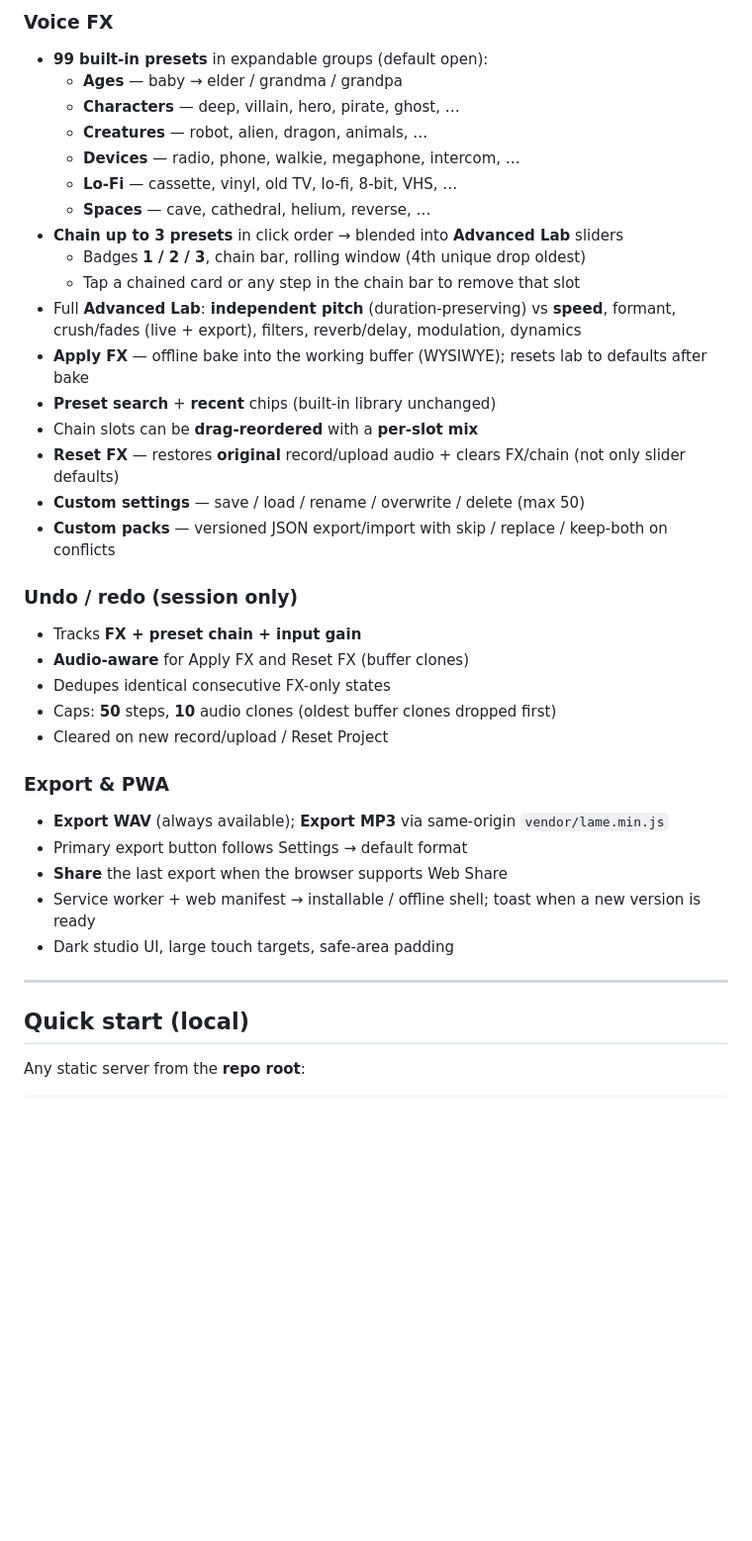
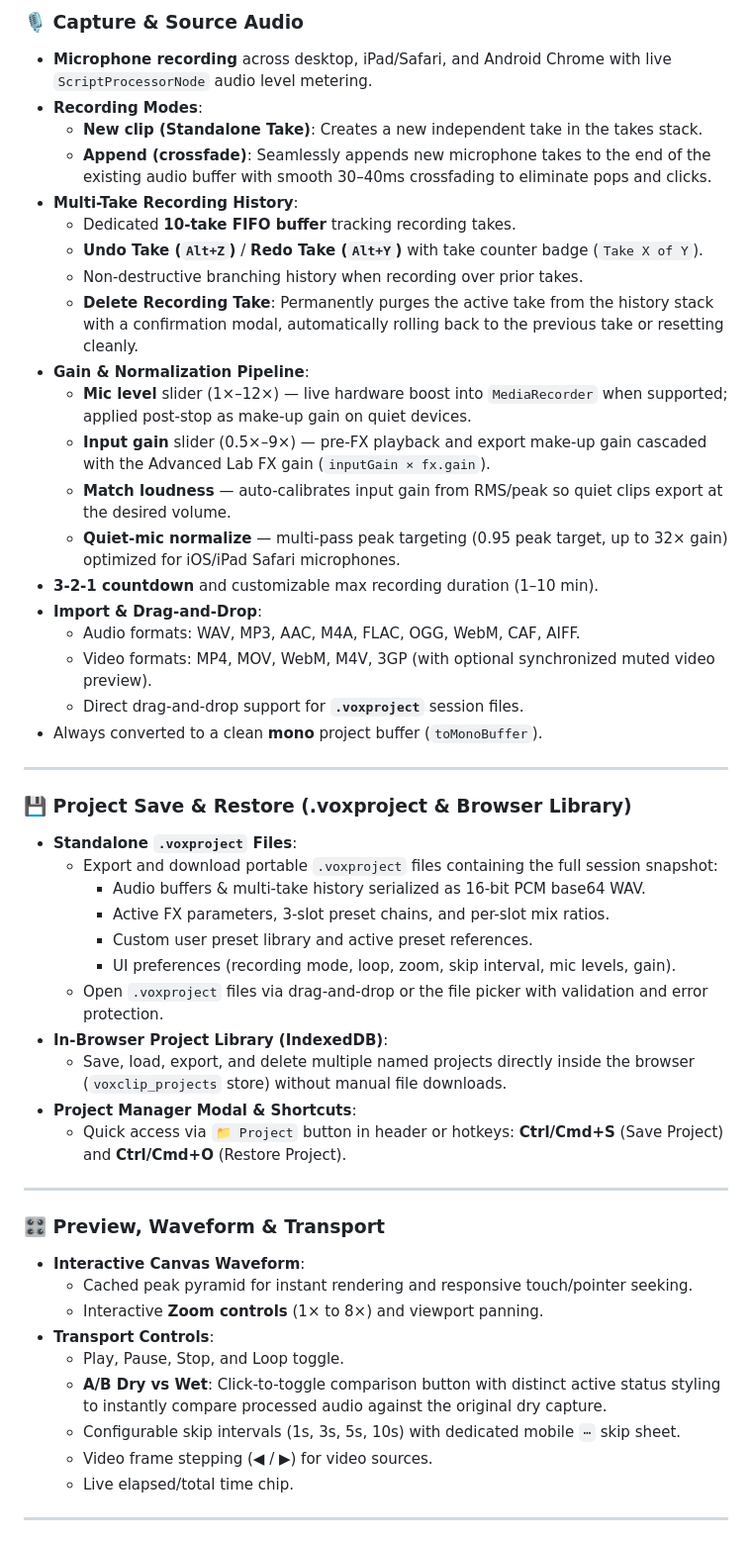
Before and after one commit to CyberOoHim/voice-changer, a Markdown page: README.md, the part around one of its changes. Shown at 99% size. GitHub-like rendering; blank space fills up the shorter version.

```diff
--- a/README.md
+++ b/README.md
@@ -34,38 +14,52 @@ Browser-native **voice changer** (PWA). Record or upload voice, chain presets, t
-### Voice FX
-- **99 built-in presets** in expandable groups (default open):
-  - **Ages** — baby → elder / grandma / grandpa
-  - **Characters** — deep, villain, hero, pirate, ghost, …
-  - **Creatures** — robot, alien, dragon, animals, …
-  - **Devices** — radio, phone, walkie, megaphone, intercom, …
-  - **Lo-Fi** — cassette, vinyl, old TV, lo-fi, 8-bit, VHS, …
-  - **Spaces** — cave, cathedral, helium, reverse, …
-- **Chain up to 3 presets** in click order → blended into **Advanced Lab** sliders
-  - Badges **1 / 2 / 3**, chain bar, rolling window (4th unique drop oldest)
-  - Tap a chained card or any step in the chain bar to remove that slot
-- Full **Advanced Lab**: **independent pitch** (duration-preserving) vs **speed**, formant, crush/fades (live + export), filters, reverb/delay, modulation, dynamics
-- **Apply FX** — offline bake into the working buffer (WYSIWYE); resets lab to defaults after bake
-- **Preset search** + **recent** chips (built-in library unchanged)
-- Chain slots can be **drag-reordered** with a **per-slot mix**
-- **Reset FX** — restores **original** record/upload audio + clears FX/chain (not only slider defaults)
-- **Custom settings** — save / load / rename / overwrite / delete (max 50)
-- **Custom packs** — versioned JSON export/import with skip / replace / keep-both on conflicts
-
-### Undo / redo (session only)
-- Tracks **FX + preset chain + input gain**
-- **Audio-aware** for Apply FX and Reset FX (buffer clones)
-- Dedupes identical consecutive FX-only states
-- Caps: **50** steps, **10** audio clones (oldest buffer clones dropped first)
-- Cleared on new record/upload / Reset Project
-
-### Export & PWA
-- **Export WAV** (always available); **Export MP3** via same-origin `vendor/lame.min.js`
-- Primary export button follows Settings → default format
-- **Share** the last export when the browser supports Web Share
-- Service worker + web manifest → installable / offline shell; toast when a new version is ready
-- Dark studio UI, large touch targets, safe-area padding
+### 🎙️ Capture & Source Audio
+- **Microphone recording** across desktop, iPad/Safari, and Android Chrome with live `ScriptProcessorNode` audio level metering.
+- **Recording Modes**:
+  - **New clip (Standalone Take)**: Creates a new independent take in the takes stack.
+  - **Append (crossfade)**: Seamlessly appends new microphone takes to the end of the existing audio buffer with smooth 30–40ms crossfading to eliminate pops and clicks.
+- **Multi-Take Recording History**:
+  - Dedicated **10-take FIFO buffer** tracking recording takes.
+  - **Undo Take (`Alt+Z`)** / **Redo Take (`Alt+Y`)** with take counter badge (`Take X of Y`).
+  - Non-destructive branching history when recording over prior takes.
+  - **Delete Recording Take**: Permanently purges the active take from the history stack with a confirmation modal, automatically rolling back to the previous take or resetting cleanly.
+- **Gain & Normalization Pipeline**:
+  - **Mic level** slider (1×–12×) — live hardware boost into `MediaRecorder` when supported; applied post-stop as make-up gain on quiet devices.
+  - **Input gain** slider (0.5×–9×) — pre-FX playback and export make-up gain cascaded with the Advanced Lab FX gain (`inputGain × fx.gain`).
+  - **Match loudness** — auto-calibrates input gain from RMS/peak so quiet clips export at the desired volume.
+  - **Quiet-mic normalize** — multi-pass peak targeting (0.95 peak target, up to 32× gain) optimized for iOS/iPad Safari microphones.
+- **3-2-1 countdown** and customizable max recording duration (1–10 min).
+- **Import & Drag-and-Drop**:
+  - Audio formats: WAV, MP3, AAC, M4A, FLAC, OGG, WebM, CAF, AIFF.
+  - Video formats: MP4, MOV, WebM, M4V, 3GP (with optional synchronized muted video preview).
+  - Direct drag-and-drop support for **`.voxproject`** session files.
+- Always converted to a clean **mono** project buffer (`toMonoBuffer`).
 
 ---
 
-## Quick start (local)
+### 💾 Project Save & Restore (.voxproject & Browser Library)
+- **Standalone `.voxproject` Files**:
+  - Export and download portable `.voxproject` files containing the full session snapshot:
+    - Audio buffers & multi-take history serialized as 16-bit PCM base64 WAV.
+    - Active FX parameters, 3-slot preset chains, and per-slot mix ratios.
+    - Custom user preset library and active preset references.
+    - UI preferences (recording mode, loop, zoom, skip interval, mic levels, gain).
+  - Open `.voxproject` files via drag-and-drop or the file picker with validation and error protection.
+- **In-Browser Project Library (IndexedDB)**:
+  - Save, load, export, and delete multiple named projects directly inside the browser (`voxclip_projects` store) without manual file downloads.
+- **Project Manager Modal & Shortcuts**:
+  - Quick access via `📁 Project` button in header or hotkeys: **Ctrl/Cmd+S** (Save Project) and **Ctrl/Cmd+O** (Restore Project).
 
-Any static server from the **repo root**:
+---
+
+### 🎛️ Preview, Waveform & Transport
+- **Interactive Canvas Waveform**:
+  - Cached peak pyramid for instant rendering and responsive touch/pointer seeking.
+  - Interactive **Zoom controls** (1× to 8×) and viewport panning.
+- **Transport Controls**:
+  - Play, Pause, Stop, and Loop toggle.
+  - **A/B Dry vs Wet**: Click-to-toggle comparison button with distinct active status styling to instantly compare processed audio against the original dry capture.
+  - Configurable skip intervals (1s, 3s, 5s, 10s) with dedicated mobile `⋯` skip sheet.
+  - Video frame stepping (◀ / ▶) for video sources.
+  - Live elapsed/total time chip.
+
+---
+
```
Also changed, not shown: other parts of README.md (+148 -93 lines).
